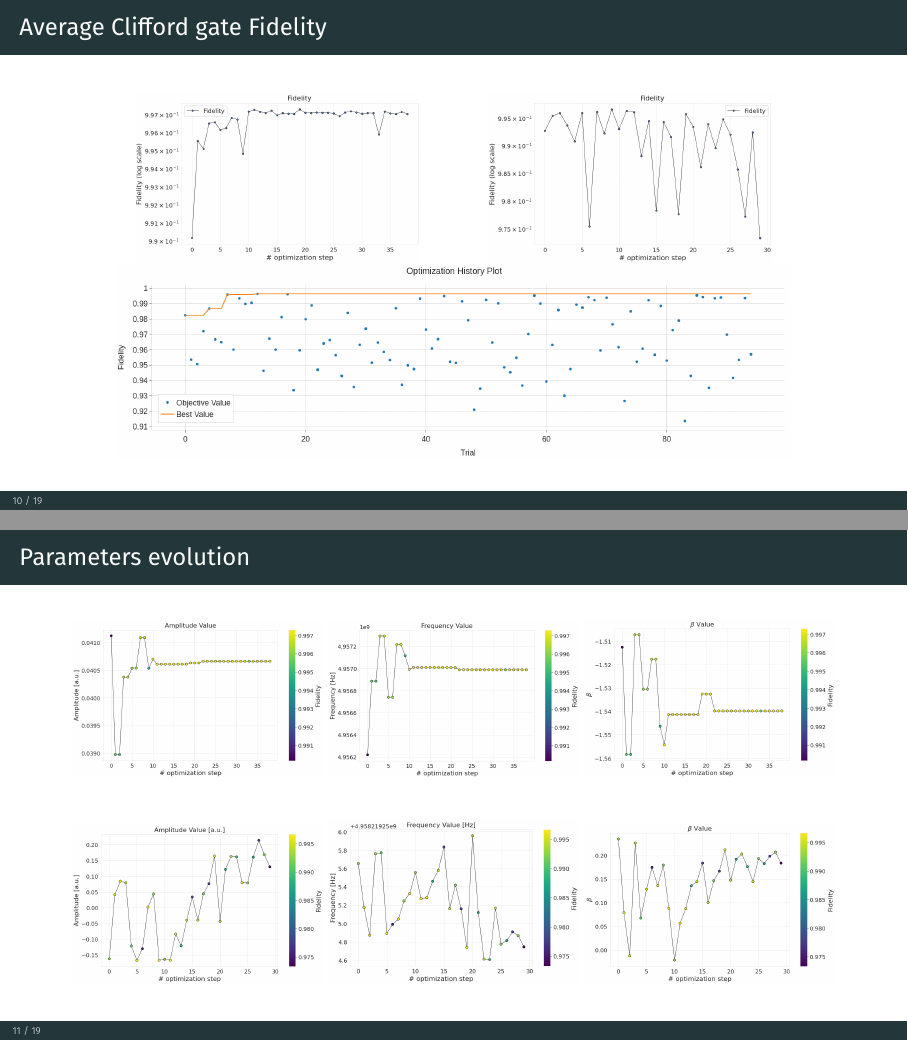
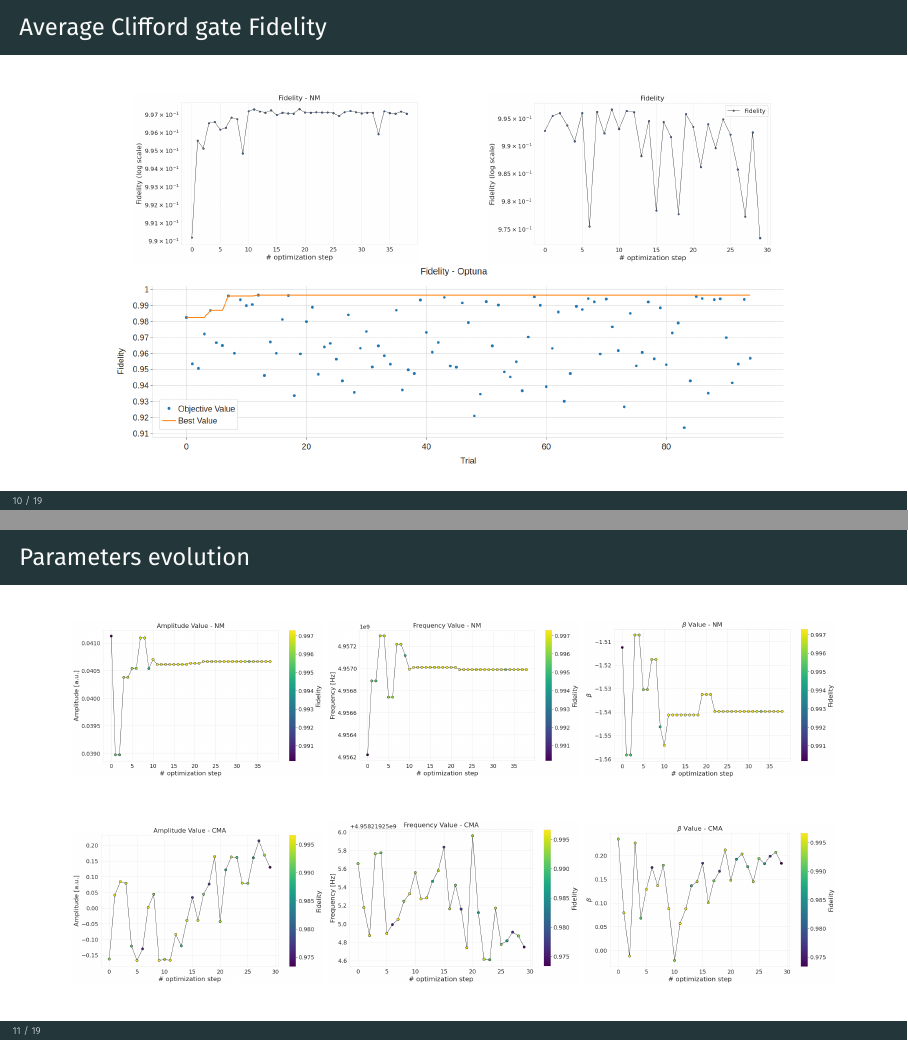
Before and after one commit to ElStabilini/Thesis_Project, LaTeX slides (presentation/presentation.tex): pages 13 and 14 of 35, joined at a grey line. Compiled offline with XeLaTeX; a missing font is replaced by an installed copy or a similar font.

Commit message:
fix: change plots for RB optimization

```diff
--- a/presentation/presentation.tex
+++ b/presentation/presentation.tex
@@ -227,7 +227,7 @@
     \vspace{1em}
     \begin{minipage}[t]{\textwidth}
       \centering
-      \includegraphics[height=0.35\textheight]{figures/NM_fid.png}
+      \includegraphics[height=0.35\textheight]{figures/NM_fidelity.png}
       \hspace{10mm}
       \includegraphics[height=0.35\textheight]{figures/fidelity_CMA.png}
     \end{minipage}
@@ -243,13 +243,13 @@
 \begin{frame}[t,fragile]{Parameters evolution}
   \begin{figure}
     \begin{subfigure}[t]{0.315\textwidth}
-      \includegraphics[width=\textwidth]{figures/amplitude.png}
+      \includegraphics[width=\textwidth]{figures/NM_amplitude.png}
     \end{subfigure}
         \begin{subfigure}[t]{0.315\textwidth}
-      \includegraphics[width=\textwidth]{figures/frequency.png}
+      \includegraphics[width=\textwidth]{figures/NM_frequency.png}
     \end{subfigure}
         \begin{subfigure}[t]{0.315\textwidth}
-      \includegraphics[width=\textwidth]{figures/beta.png}
+      \includegraphics[width=\textwidth]{figures/NM_beta.png}
     \end{subfigure}
 
   \end{figure}
```
Also changed, not shown: presentation/figures/CMA_amplitude.png, presentation/figures/CMA_beta.png (added), presentation/figures/CMA_fidelity.png (added), presentation/figures/CMA_frequency.png, presentation/figures/NM_amplitude.png (added), presentation/figures/NM_beta.png (added), presentation/figures/NM_fidelity.png (added), presentation/figures/NM_frequency.png (added), presentation/figures/optuna.png, presentation/presentation.tex (2 more changed lines).
